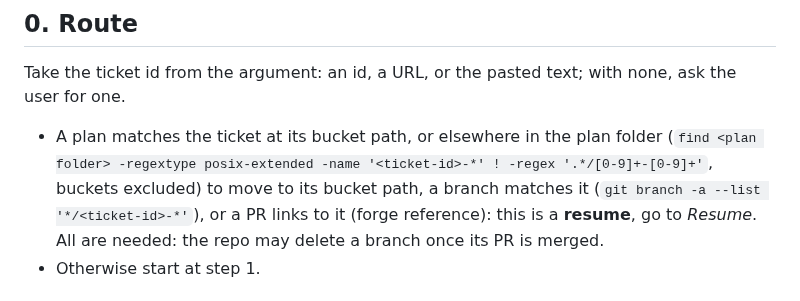
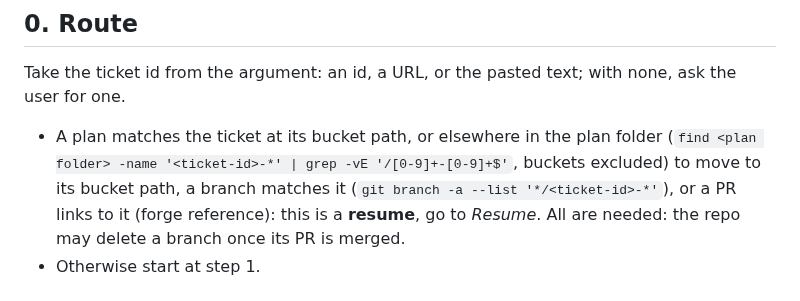
Before and after one commit to Franck-dev-hub/agent-skills, a Markdown page: skills/ticket/SKILL.md, the part around the change. Rendered like a GitHub page.

Commit message:
[Fix] Make the plan lookup portable to macOS find

```diff
--- a/skills/ticket/SKILL.md
+++ b/skills/ticket/SKILL.md
@@ -126,7 +126,7 @@ While the session waits on the user, agents prepare the next work in the backgro
 
 Take the ticket id from the argument: an id, a URL, or the pasted text; with none, ask the user for one.
 
-- A plan matches the ticket at its bucket path, or elsewhere in the plan folder (`find <plan folder> -regextype posix-extended -name '<ticket-id>-*' ! -regex '.*/[0-9]+-[0-9]+'`, buckets excluded) to move to its bucket path, a branch matches it (`git branch -a --list '*/<ticket-id>-*'`), or a PR links to it (forge reference): this is a **resume**, go to *Resume*.
+- A plan matches the ticket at its bucket path, or elsewhere in the plan folder (`find <plan folder> -name '<ticket-id>-*' | grep -vE '/[0-9]+-[0-9]+$'`, buckets excluded) to move to its bucket path, a branch matches it (`git branch -a --list '*/<ticket-id>-*'`), or a PR links to it (forge reference): this is a **resume**, go to *Resume*.
   All are needed: the repo may delete a branch once its PR is merged.
 - Otherwise start at step 1.
 
```
